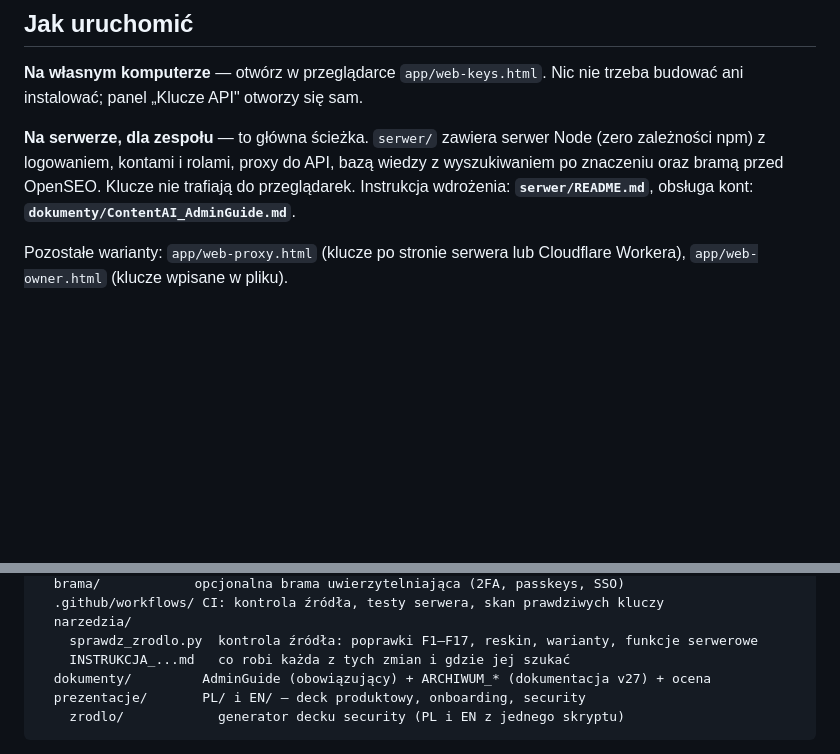
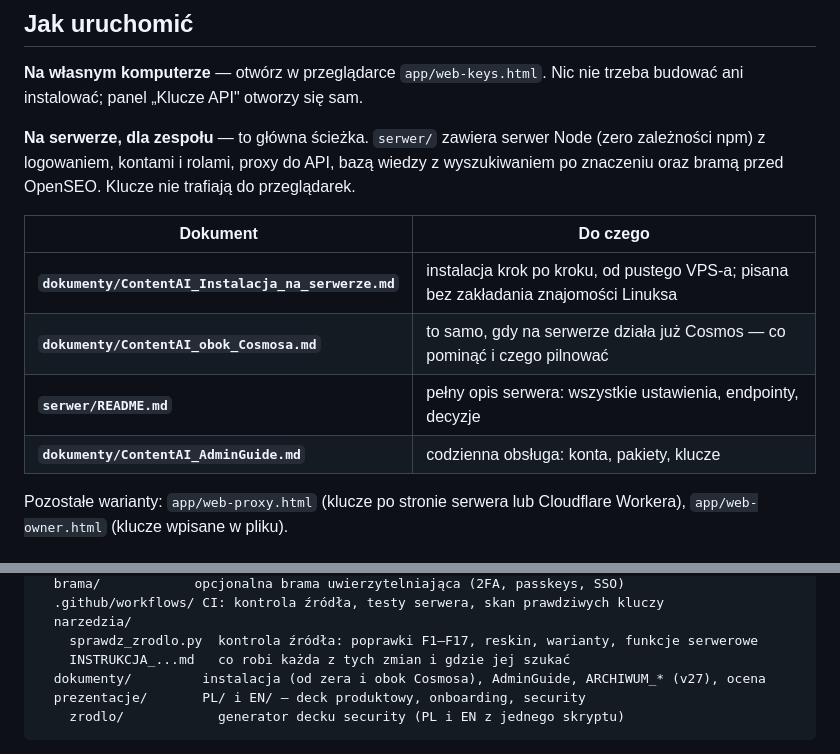
Before and after one commit to Marcin1000/ContentAI, a Markdown page: README.md, 2 parts joined by grey strips. Rendered like a GitHub page; blank space fills up the shorter version.

````diff
--- a/README.md
+++ b/README.md
@@ -18,8 +18,14 @@ budować ani instalować; panel „Klucze API" otworzy się sam.
 
 **Na serwerze, dla zespołu** — to główna ścieżka. `serwer/` zawiera serwer Node (zero
 zależności npm) z logowaniem, kontami i rolami, proxy do API, bazą wiedzy z wyszukiwaniem
-po znaczeniu oraz bramą przed OpenSEO. Klucze nie trafiają do przeglądarek. Instrukcja
-wdrożenia: **`serwer/README.md`**, obsługa kont: **`dokumenty/ContentAI_AdminGuide.md`**.
+po znaczeniu oraz bramą przed OpenSEO. Klucze nie trafiają do przeglądarek.
+
+| Dokument | Do czego |
+|---|---|
+| **`dokumenty/ContentAI_Instalacja_na_serwerze.md`** | instalacja krok po kroku, od pustego VPS-a; pisana bez zakładania znajomości Linuksa |
+| **`dokumenty/ContentAI_obok_Cosmosa.md`** | to samo, gdy na serwerze działa już Cosmos — co pominąć i czego pilnować |
+| **`serwer/README.md`** | pełny opis serwera: wszystkie ustawienia, endpointy, decyzje |
+| **`dokumenty/ContentAI_AdminGuide.md`** | codzienna obsługa: konta, pakiety, klucze |
 
 Pozostałe warianty: `app/web-proxy.html` (klucze po stronie serwera lub Cloudflare Workera),
 `app/web-owner.html` (klucze wpisane w pliku).
@@ -144,7 +150,7 @@ contentai/
   narzedzia/
     sprawdz_zrodlo.py  kontrola źródła: poprawki F1–F17, reskin, warianty, funkcje serwerowe
     INSTRUKCJA_...md   co robi każda z tych zmian i gdzie jej szukać
-  dokumenty/         AdminGuide (obowiązujący) + ARCHIWUM_* (dokumentacja v27) + ocena
+  dokumenty/         instalacja (od zera i obok Cosmosa), AdminGuide, ARCHIWUM_* (v27), ocena
   prezentacje/       PL/ i EN/ — deck produktowy, onboarding, security
     zrodlo/            generator decku security (PL i EN z jednego skryptu)
 ```
````
Also changed, not shown: dokumenty/ContentAI_Instalacja_na_serwerze.md (+4 -0 lines), dokumenty/ContentAI_obok_Cosmosa.md (added, +398 -0 lines).
